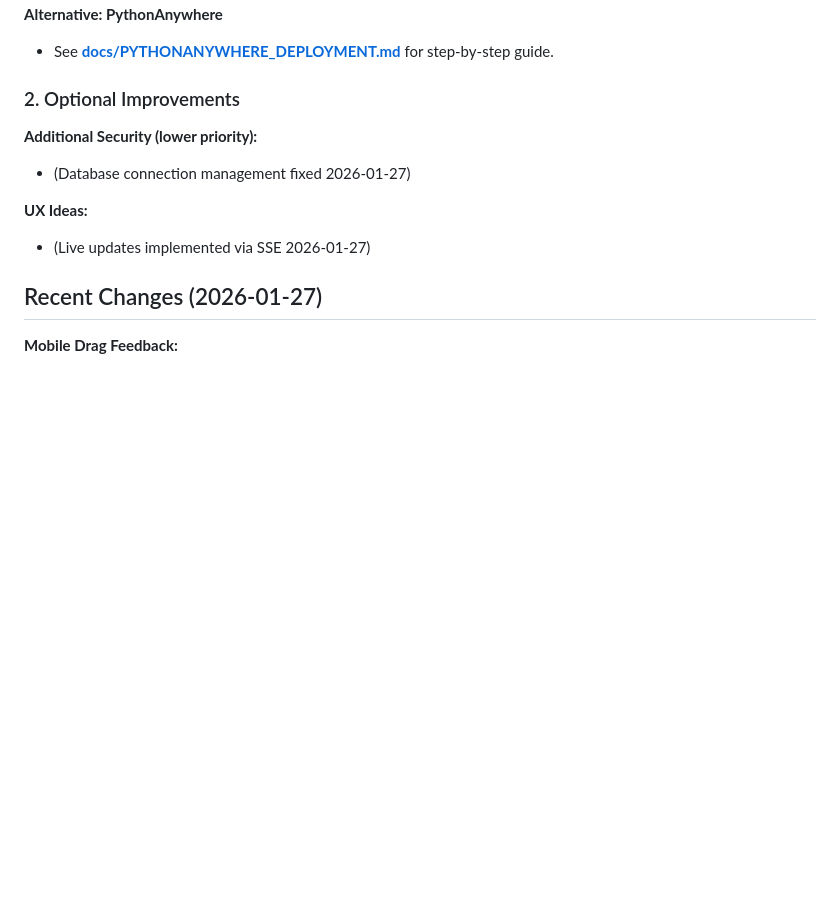
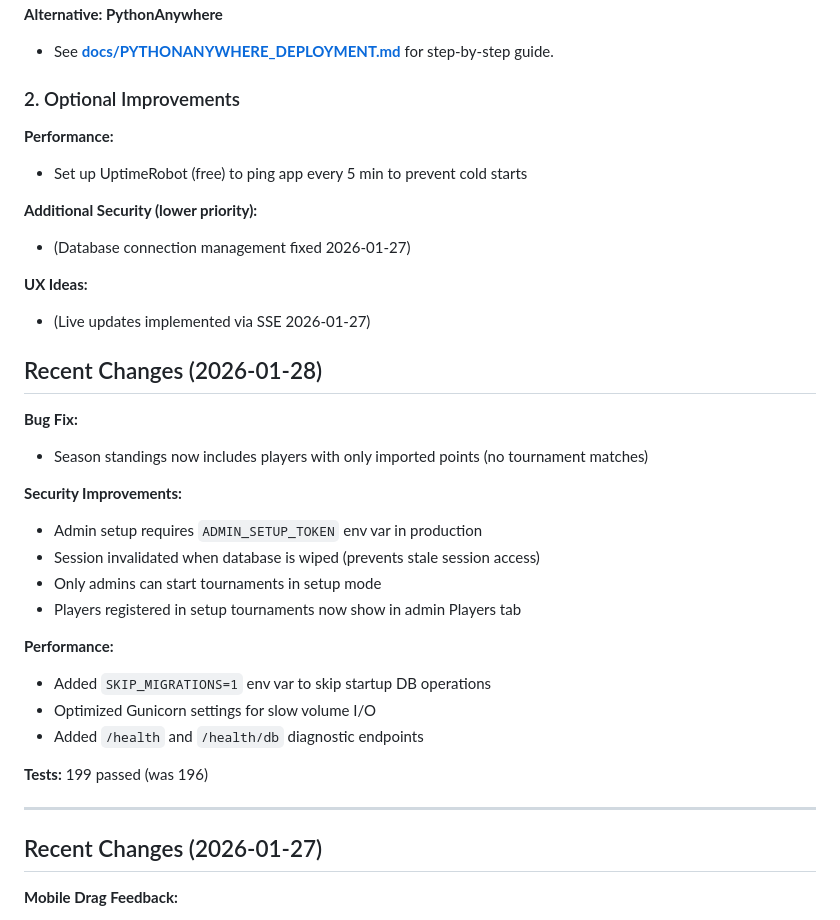
Before and after one commit to teemurulez/padel-scorer, a Markdown page: TODO.md, the part around the change. GitHub-like rendering; blank space fills up the shorter version.

Commit message:
docs: update TODO with 2026-01-28 changes and Railway notes

```diff
--- a/TODO.md
+++ b/TODO.md
@@ -42,11 +42,34 @@ The app is **production-ready** with security hardening complete. Core features
 
 ### 2. Optional Improvements
 
+**Performance:**
+- Set up UptimeRobot (free) to ping app every 5 min to prevent cold starts
+
 **Additional Security (lower priority):**
 - (Database connection management fixed 2026-01-27)
 
 **UX Ideas:**
 - (Live updates implemented via SSE 2026-01-27)
+
+## Recent Changes (2026-01-28)
+
+**Bug Fix:**
+- Season standings now includes players with only imported points (no tournament matches)
+
+**Security Improvements:**
+- Admin setup requires `ADMIN_SETUP_TOKEN` env var in production
+- Session invalidated when database is wiped (prevents stale session access)
+- Only admins can start tournaments in setup mode
+- Players registered in setup tournaments now show in admin Players tab
+
+**Performance:**
+- Added `SKIP_MIGRATIONS=1` env var to skip startup DB operations
+- Optimized Gunicorn settings for slow volume I/O
+- Added `/health` and `/health/db` diagnostic endpoints
+
+**Tests:** 199 passed (was 196)
+
+---
 
 ## Recent Changes (2026-01-27)
 
```
